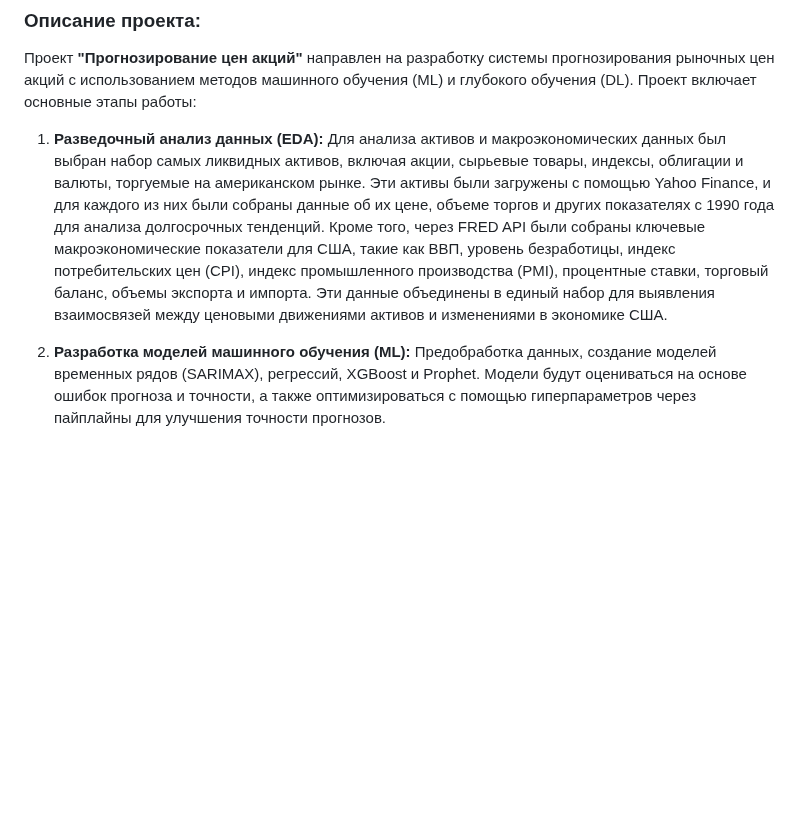
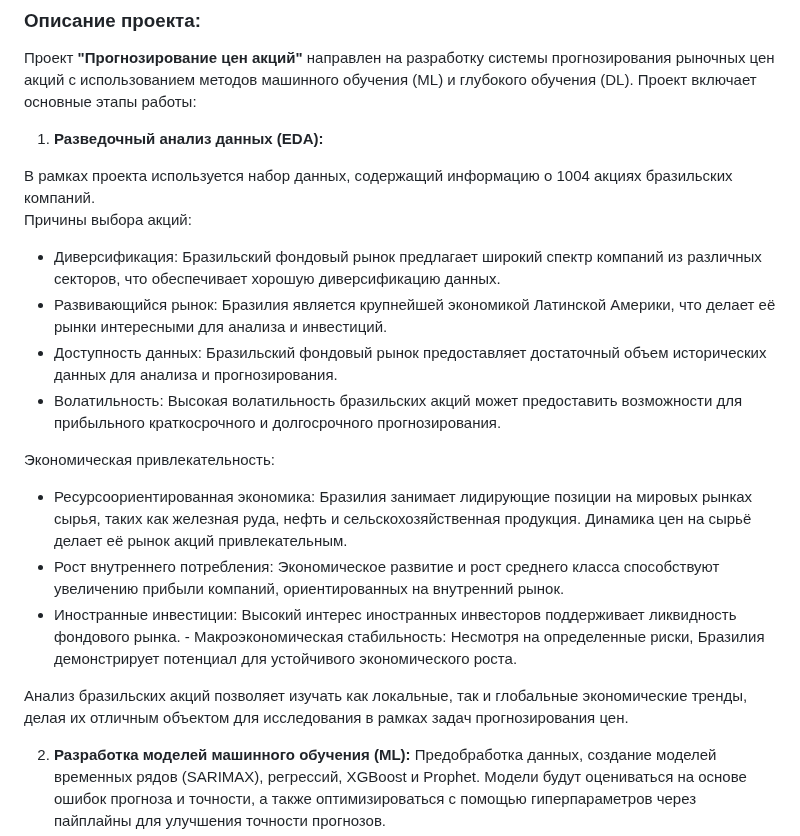
Before and after one commit to apukhaevaa/team74_stock_price_forecasting, a Markdown page: README.md, the part around the change. GitHub-like rendering; blank space fills up the shorter version.

```diff
--- a/README.md
+++ b/README.md
@@ -4,7 +4,21 @@
 
 Проект **"Прогнозирование цен акций"** направлен на разработку системы прогнозирования рыночных цен акций с использованием методов машинного обучения (ML) и глубокого обучения (DL). Проект включает основные этапы работы:
 
-1. **Разведочный анализ данных (EDA):** Для анализа активов и макроэкономических данных был выбран набор самых ликвидных активов, включая акции, сырьевые товары, индексы, облигации и валюты, торгуемые на американском рынке. Эти активы были загружены с помощью Yahoo Finance, и для каждого из них были собраны данные об их цене, объеме торгов и других показателях с 1990 года для анализа долгосрочных тенденций. Кроме того, через FRED API были собраны ключевые макроэкономические показатели для США, такие как ВВП, уровень безработицы, индекс потребительских цен (CPI), индекс промышленного производства (PMI), процентные ставки, торговый баланс, объемы экспорта и импорта. Эти данные объединены в единый набор для выявления взаимосвязей между ценовыми движениями активов и изменениями в экономике США.
+1. **Разведочный анализ данных (EDA):**
+
+В рамках проекта используется набор данных, содержащий информацию о 1004 акциях бразильских компаний.
+Причины выбора акций:
+- Диверсификация: Бразильский фондовый рынок предлагает широкий спектр компаний из различных секторов, что обеспечивает хорошую диверсификацию данных.
+- Развивающийся рынок: Бразилия является крупнейшей экономикой Латинской Америки, что делает её рынки интересными для анализа и инвестиций.
+- Доступность данных: Бразильский фондовый рынок предоставляет достаточный объем исторических данных для анализа и прогнозирования.
+- Волатильность: Высокая волатильность бразильских акций может предоставить возможности для прибыльного краткосрочного и долгосрочного прогнозирования.
+
+Экономическая привлекательность:
+- Ресурсоориентированная экономика: Бразилия занимает лидирующие позиции на мировых рынках сырья, таких как железная руда, нефть и сельскохозяйственная продукция. Динамика цен на сырьё делает её рынок акций привлекательным.
+- Рост внутреннего потребления: Экономическое развитие и рост среднего класса способствуют увеличению прибыли компаний, ориентированных на внутренний рынок.
+- Иностранные инвестиции: Высокий интерес иностранных инвесторов поддерживает ликвидность фондового рынка. - Макроэкономическая стабильность: Несмотря на определенные риски, Бразилия демонстрирует потенциал для устойчивого экономического роста.
+
+Анализ бразильских акций позволяет изучать как локальные, так и глобальные экономические тренды, делая их отличным объектом для исследования в рамках задач прогнозирования цен.
 
 2. **Разработка моделей машинного обучения (ML):** Предобработка данных, создание моделей временных рядов (SARIMAX), регрессий, XGBoost и Prophet. Модели будут оцениваться на основе ошибок прогноза и точности, а также оптимизироваться с помощью гиперпараметров через пайплайны для улучшения точности прогнозов.
 
```
